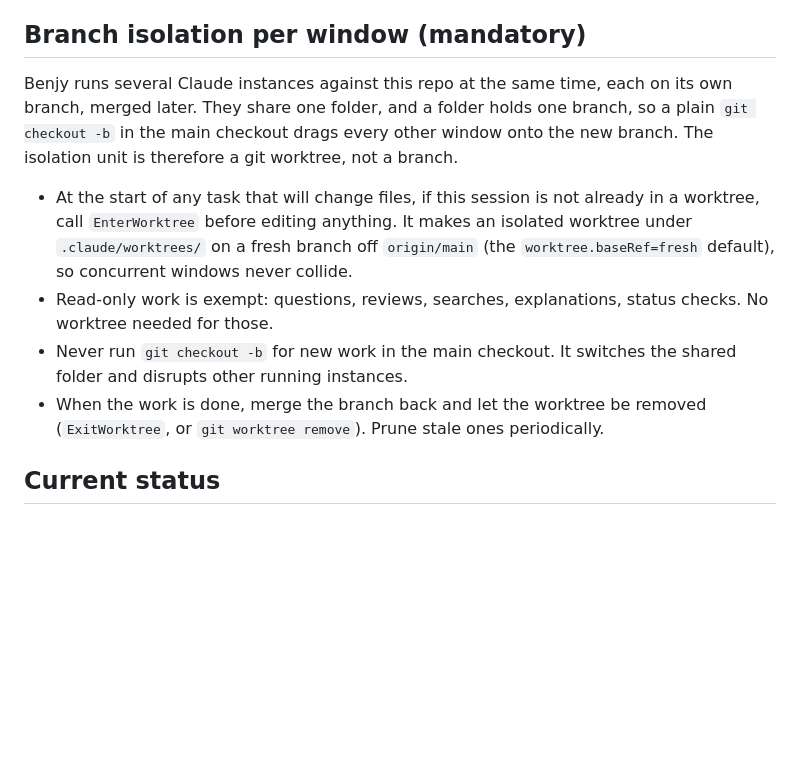
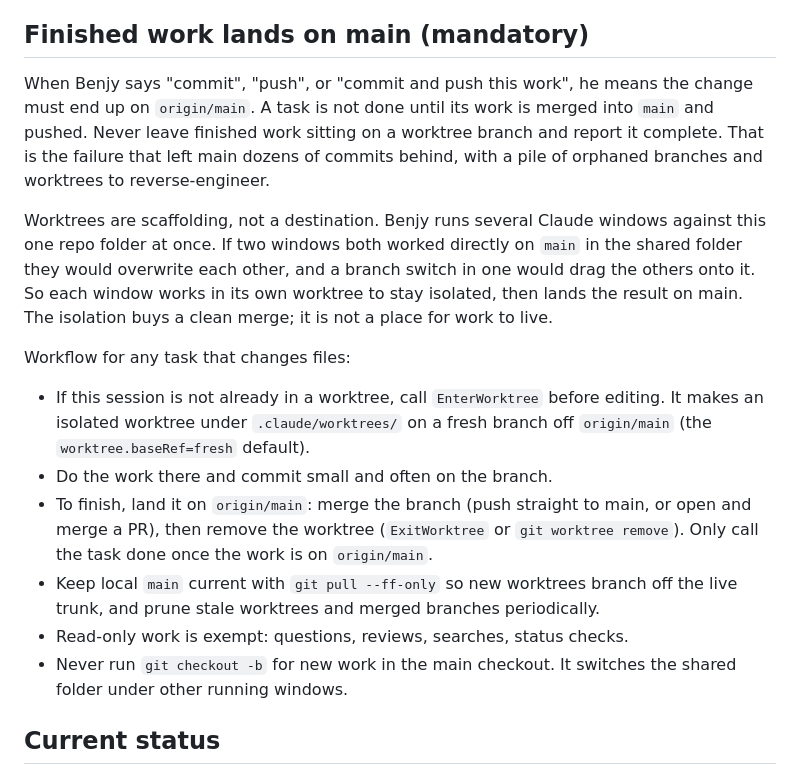
Before and after one commit to benjyb1/odmi-agent-swarm, a Markdown page: CLAUDE.md, the part around the change. GitHub-like rendering; blank space fills up the shorter version.

Commit message:
docs(workflow): finished work must land on origin/main
Rewrite the branch-isolation rule so 'commit'/'push' means the change
ends up on origin/main, not stranded on a worktree branch. Worktrees stay
as per-window isolation, but landing on main and removing the worktree is
now the definition of done. Adds the missing hygiene: keep local main synced
with pull --ff-only and prune stale worktrees/branches. This is the rule that
let main fall dozens of commits behind.

Co-Authored-By: Claude Opus 4.8 <noreply@anthropic.com>

```diff
--- a/CLAUDE.md
+++ b/CLAUDE.md
@@ -170,25 +170,36 @@ uv run pytest
 - Commit small and often. Five weeks without a commit is why we are
   reverse-engineering state today.
 
-## Branch isolation per window (mandatory)
+## Finished work lands on main (mandatory)
 
-Benjy runs several Claude instances against this repo at the same time, each on
-its own branch, merged later. They share one folder, and a folder holds one
-branch, so a plain `git checkout -b` in the main checkout drags every other
-window onto the new branch. The isolation unit is therefore a git worktree, not
-a branch.
+When Benjy says "commit", "push", or "commit and push this work", he means the
+change must end up on `origin/main`. A task is not done until its work is merged
+into `main` and pushed. Never leave finished work sitting on a worktree branch
+and report it complete. That is the failure that left main dozens of commits
+behind, with a pile of orphaned branches and worktrees to reverse-engineer.
 
-- At the start of any task that will change files, if this session is not
-  already in a worktree, call `EnterWorktree` before editing anything. It makes
-  an isolated worktree under `.claude/worktrees/` on a fresh branch off
-  `origin/main` (the `worktree.baseRef=fresh` default), so concurrent windows
-  never collide.
-- Read-only work is exempt: questions, reviews, searches, explanations, status
-  checks. No worktree needed for those.
+Worktrees are scaffolding, not a destination. Benjy runs several Claude windows
+against this one repo folder at once. If two windows both worked directly on
+`main` in the shared folder they would overwrite each other, and a branch switch
+in one would drag the others onto it. So each window works in its own worktree to
+stay isolated, then lands the result on main. The isolation buys a clean merge;
+it is not a place for work to live.
+
+Workflow for any task that changes files:
+
+- If this session is not already in a worktree, call `EnterWorktree` before
+  editing. It makes an isolated worktree under `.claude/worktrees/` on a fresh
+  branch off `origin/main` (the `worktree.baseRef=fresh` default).
+- Do the work there and commit small and often on the branch.
+- To finish, land it on `origin/main`: merge the branch (push straight to main,
+  or open and merge a PR), then remove the worktree (`ExitWorktree` or
+  `git worktree remove`). Only call the task done once the work is on
+  `origin/main`.
+- Keep local `main` current with `git pull --ff-only` so new worktrees branch
+  off the live trunk, and prune stale worktrees and merged branches periodically.
+- Read-only work is exempt: questions, reviews, searches, status checks.
 - Never run `git checkout -b` for new work in the main checkout. It switches the
-  shared folder and disrupts other running instances.
-- When the work is done, merge the branch back and let the worktree be removed
-  (`ExitWorktree`, or `git worktree remove`). Prune stale ones periodically.
+  shared folder under other running windows.
 
 ## Current status
 
```
